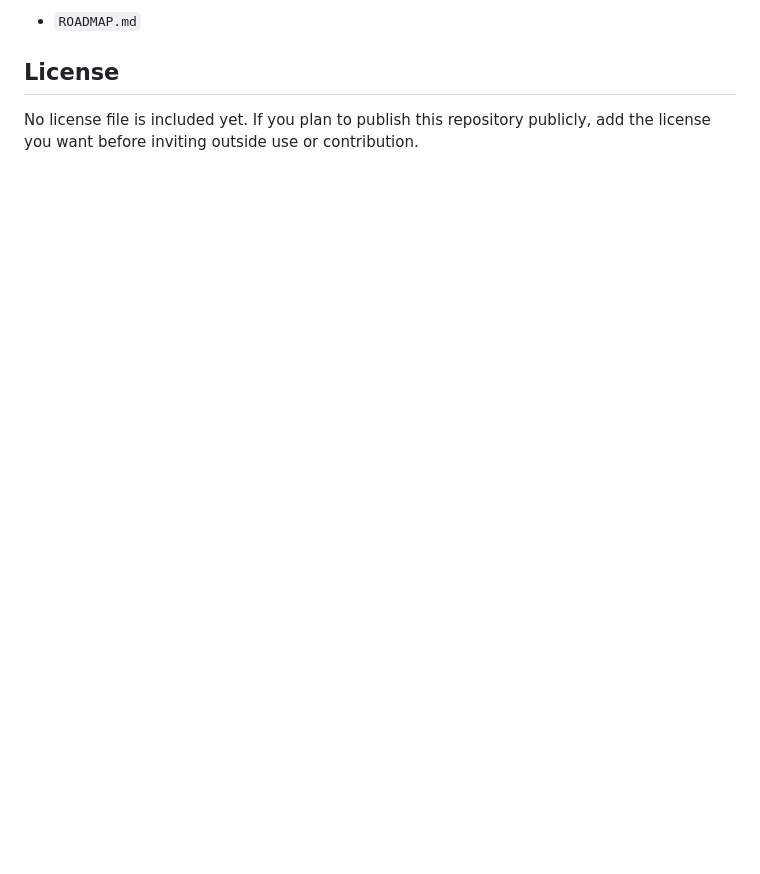
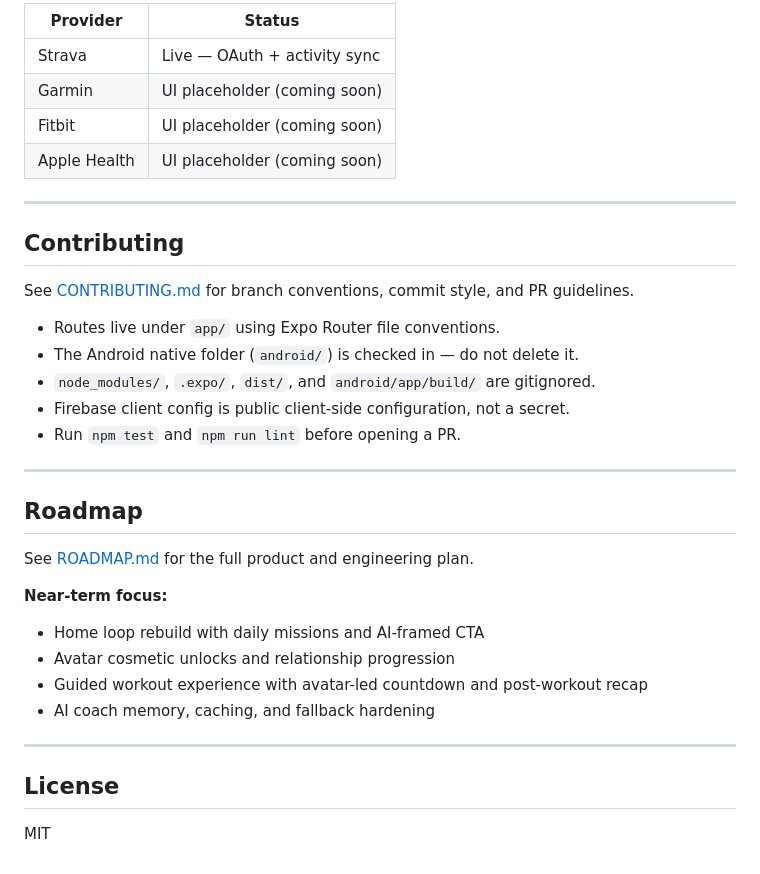
Before and after one commit to temuulen1221/Bodify, a Markdown page: README.md, the part around one of its changes. GitHub-like rendering; blank space fills up the shorter version.

```diff
--- a/README.md
+++ b/README.md
@@ -103,6 +157,37 @@ This repository is under active development. Before a public push, verify the wo
 
-- `ROADMAP.md`
+| Provider | Status |
+|---|---|
+| Strava | Live — OAuth + activity sync |
+| Garmin | UI placeholder (coming soon) |
+| Fitbit | UI placeholder (coming soon) |
+| Apple Health | UI placeholder (coming soon) |
+
+---
+
+## Contributing
+
+See [CONTRIBUTING.md](CONTRIBUTING.md) for branch conventions, commit style, and PR guidelines.
+
+- Routes live under `app/` using Expo Router file conventions.
+- The Android native folder (`android/`) is checked in — do not delete it.
+- `node_modules/`, `.expo/`, `dist/`, and `android/app/build/` are gitignored.
+- Firebase client config is public client-side configuration, not a secret.
+- Run `npm test` and `npm run lint` before opening a PR.
+
+---
+
+## Roadmap
+
+See [ROADMAP.md](ROADMAP.md) for the full product and engineering plan.
+
+**Near-term focus:**
+- Home loop rebuild with daily missions and AI-framed CTA
+- Avatar cosmetic unlocks and relationship progression
+- Guided workout experience with avatar-led countdown and post-workout recap
+- AI coach memory, caching, and fallback hardening
+
+---
 
 ## License
 
-No license file is included yet. If you plan to publish this repository publicly, add the license you want before inviting outside use or contribution.
+MIT
```
Also changed, not shown: other parts of README.md (+118 -64 lines).
